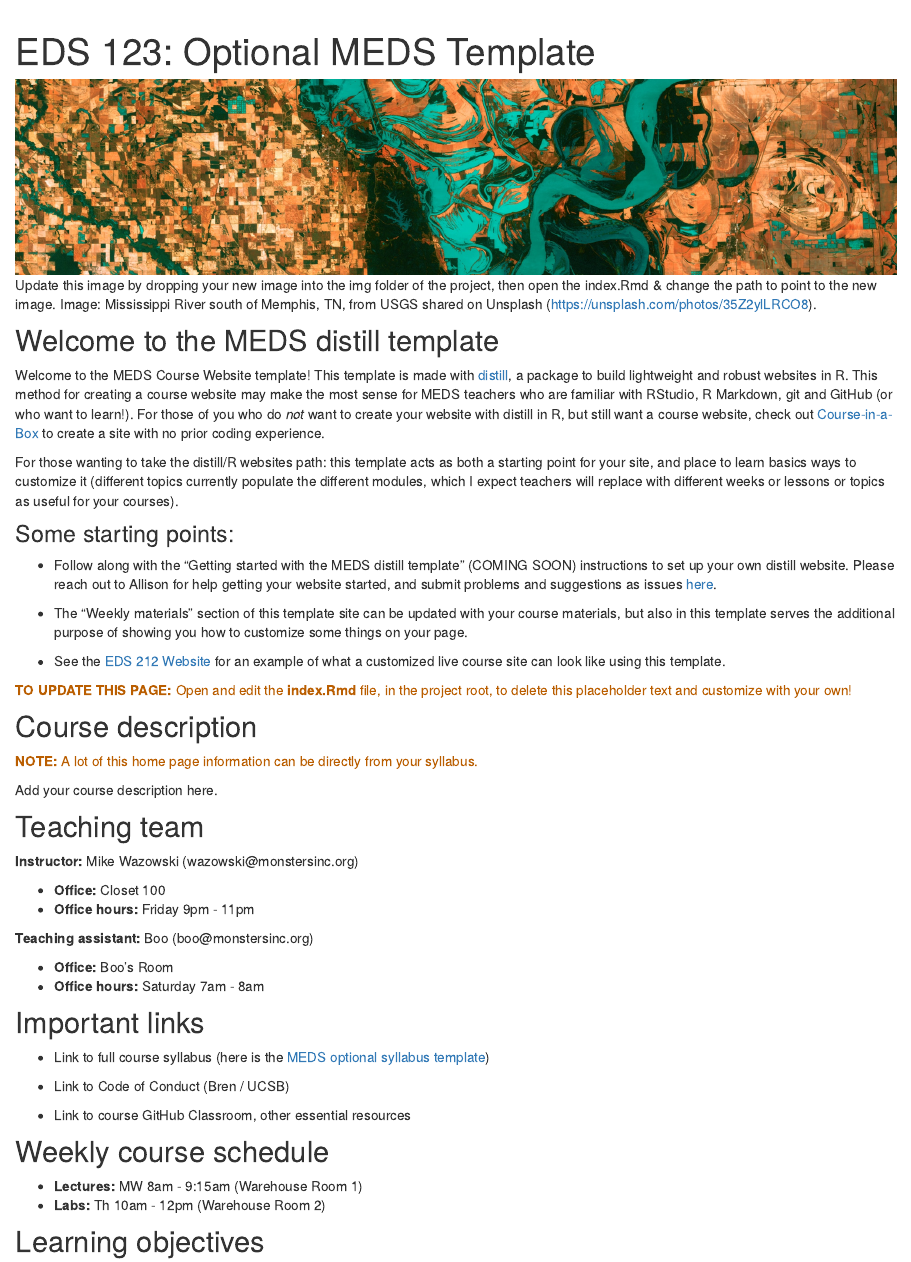
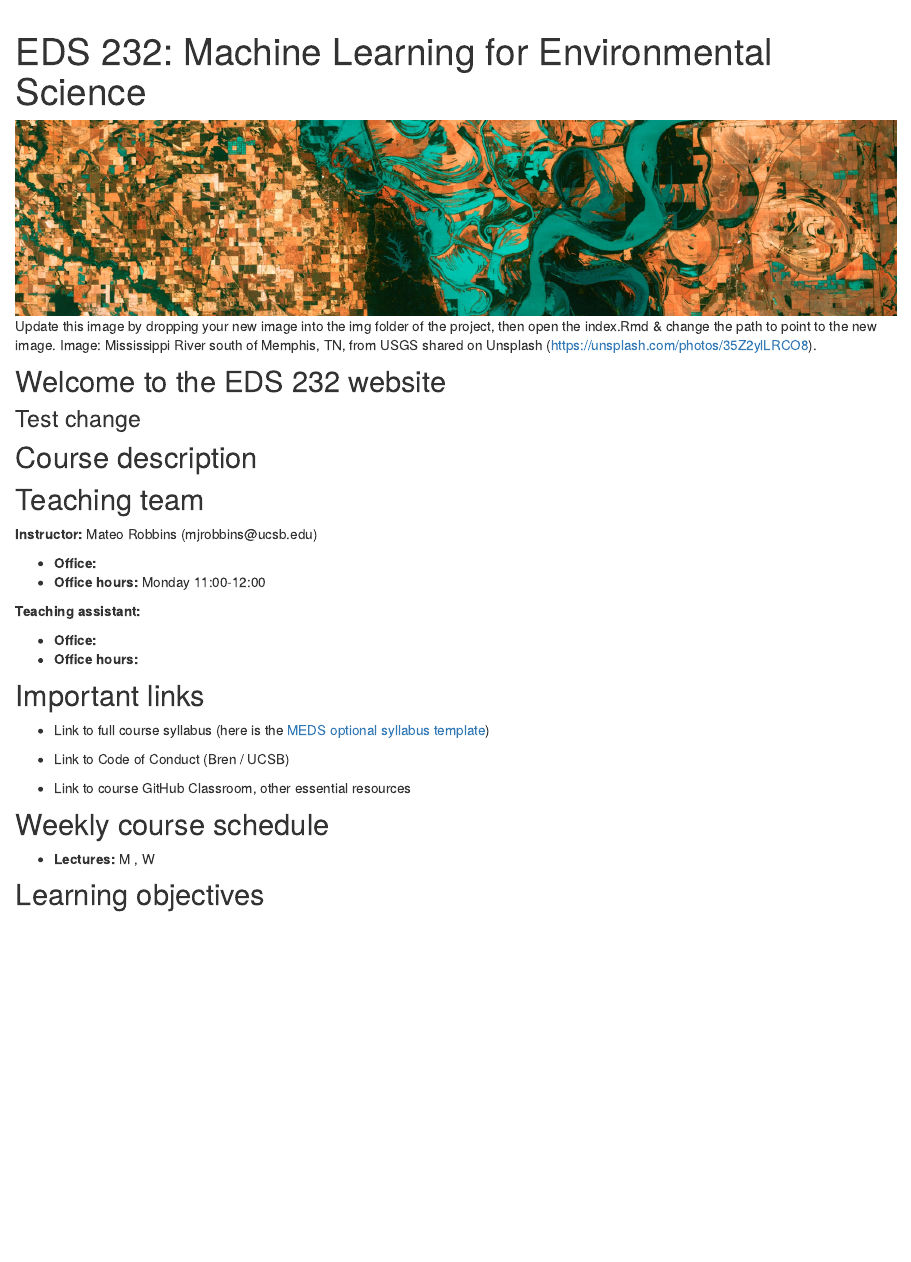
Before and after one commit to jaredbpetry/eds-232-machine-learning, an R Markdown document (index.Rmd): the page in a window 1100 px wide, from 60 px down. Rendered offline with R 4.5, knitr and Pandoc, with nearby package versions; drawn as R Markdown's standard HTML page in place of the format the file asks for.

Commit message:
Test change

````diff
--- a/index.Rmd
+++ b/index.Rmd
@@ -1,6 +1,6 @@
 ---
-title: "EDS 123: Optional MEDS Template"
-description: "A minimal website skeleton and theme for MEDS course with distill (by RStudio)"
+title: "EDS 232: Machine Learning for Environmental Science"
+description: "Test change"
 site: distill::distill_website
 ---
 
@@ -22,39 +22,27 @@ knitr::opts_chunk$set(echo = FALSE)
 knitr::include_graphics("img/usgs_sat.jpeg")
 ```
 
-## Welcome to the MEDS distill template
+## Welcome to the EDS 232 website
 
-Welcome to the MEDS Course Website template! This template is made with [distill](https://rstudio.github.io/distill/), a package to build lightweight and robust websites in R. This method for creating a course website may make the most sense for MEDS teachers who are familiar with RStudio, R Markdown, git and GitHub (or who want to learn!). For those of you who do *not* want to create your website with distill in R, but still want a course website, check out [Course-in-a-Box](https://course-in-a-box.p2pu.org/) to create a site with no prior coding experience.
 
-For those wanting to take the distill/R websites path: this template acts as both a starting point for your site, and place to learn basics ways to customize it (different topics currently populate the different modules, which I expect teachers will replace with different weeks or lessons or topics as useful for your courses).
+### Test change
 
-### Some starting points:
-
-- Follow along with the "Getting started with the MEDS distill template" (COMING SOON) instructions to set up your own distill website. Please reach out to Allison for help getting your website started, and submit problems and suggestions as issues [here](https://github.com/allisonhorst/meds-distill-template).
-
-- The "Weekly materials" section of this template site can be updated with your course materials, but also in this template serves the additional purpose of showing you how to customize some things on your page.
-
-- See the [EDS 212 Website](https://allisonhorst.github.io/EDS_212_essential-math/) for an example of what a customized live course site can look like using this template.
-
-<p style="color: #ba5e00"><b>TO UPDATE THIS PAGE:</b> Open and edit the <b>index.Rmd</b> file, in the project root, to delete this placeholder text and customize with your own!</p>
 
 ## Course description
 
-<p style="color: #ba5e00"><b>NOTE:</b> A lot of this home page information can be directly from your syllabus.</p>
 
-Add your course description here.
 
 ## Teaching team
 
-**Instructor:** Mike Wazowski (wazowski\@monstersinc.org)
+**Instructor:** Mateo Robbins (mjrobbins\@ucsb.edu)
 
--   **Office:** Closet 100
--   **Office hours:** Friday 9pm - 11pm
+-   **Office:**
+-   **Office hours:** Monday 11:00-12:00
 
-**Teaching assistant:** Boo (boo\@monstersinc.org)
+**Teaching assistant:**
 
--   **Office:** Boo's Room
--   **Office hours:** Saturday 7am - 8am
+-   **Office:**
+-   **Office hours:**
 
 ## Important links
 
@@ -66,8 +54,7 @@ Add your course description here.
 
 ## Weekly course schedule
 
--   **Lectures:** MW 8am - 9:15am (Warehouse Room 1)
--   **Labs:** Th 10am - 12pm (Warehouse Room 2)
+-   **Lectures:** M , W
 
 ## Learning objectives
 
````
Also changed, not shown: docs/search.json, 1 other file.
